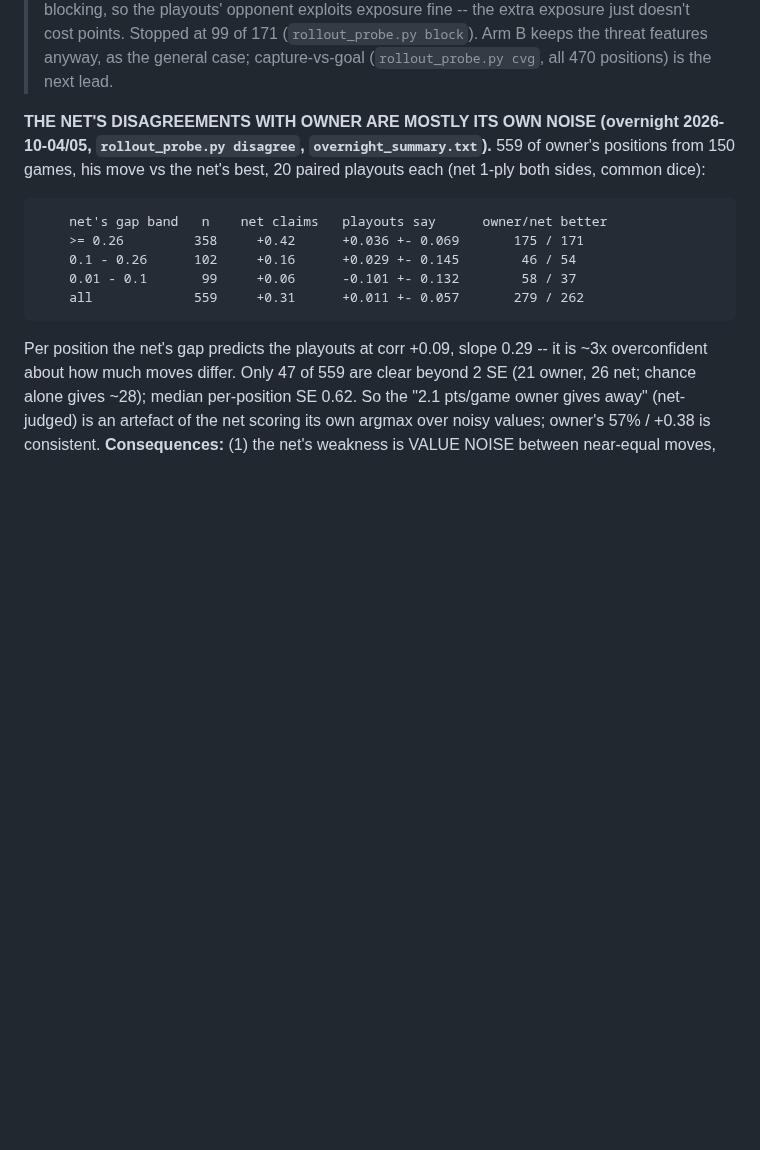
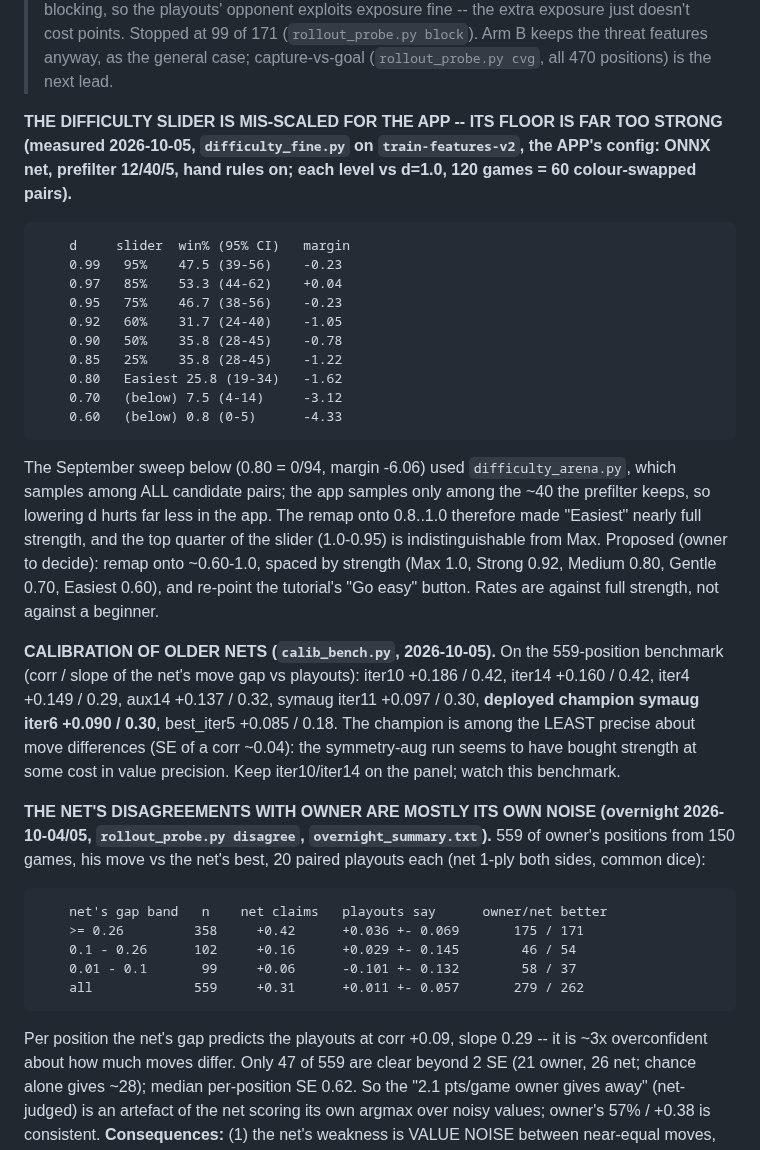
Before and after one commit to tomrecht/boardgame_koyeb, a Markdown page: CLAUDE.md, the part around the change. GitHub-like rendering; blank space fills up the shorter version.

Commit message:
difficulty slider measured in the app's config (Easiest still wins 26%); calibration of older nets
Co-Authored-By: Claude Opus 5.5 <noreply@anthropic.com>

```diff
--- a/CLAUDE.md
+++ b/CLAUDE.md
@@ -237,6 +237,39 @@ exploits exposure fine -- the extra exposure just doesn't cost points. Stopped a
 99 of 171 (`rollout_probe.py block`). Arm B keeps the threat features anyway, as
 the general case; capture-vs-goal (`rollout_probe.py cvg`, all 470 positions) is
 the next lead.
+
+**THE DIFFICULTY SLIDER IS MIS-SCALED FOR THE APP -- ITS FLOOR IS FAR TOO STRONG
+(measured 2026-10-05, `difficulty_fine.py` on `train-features-v2`, the APP's
+config: ONNX net, prefilter 12/40/5, hand rules on; each level vs d=1.0, 120
+games = 60 colour-swapped pairs).**
+
+        d     slider  win% (95% CI)   margin
+        0.99   95%    47.5 (39-56)    -0.23
+        0.97   85%    53.3 (44-62)    +0.04
+        0.95   75%    46.7 (38-56)    -0.23
+        0.92   60%    31.7 (24-40)    -1.05
+        0.90   50%    35.8 (28-45)    -0.78
+        0.85   25%    35.8 (28-45)    -1.22
+        0.80   Easiest 25.8 (19-34)   -1.62
+        0.70   (below) 7.5 (4-14)     -3.12
+        0.60   (below) 0.8 (0-5)      -4.33
+
+The September sweep below (0.80 = 0/94, margin -6.06) used `difficulty_arena.py`,
+which samples among ALL candidate pairs; the app samples only among the ~40 the
+prefilter keeps, so lowering d hurts far less in the app. The remap onto
+0.8..1.0 therefore made "Easiest" nearly full strength, and the top quarter of
+the slider (1.0-0.95) is indistinguishable from Max. Proposed (owner to decide):
+remap onto ~0.60-1.0, spaced by strength (Max 1.0, Strong 0.92, Medium 0.80,
+Gentle 0.70, Easiest 0.60), and re-point the tutorial's "Go easy" button. Rates
+are against full strength, not against a beginner.
+
+**CALIBRATION OF OLDER NETS (`calib_bench.py`, 2026-10-05).** On the 559-position
+benchmark (corr / slope of the net's move gap vs playouts): iter10 +0.186 / 0.42,
+iter14 +0.160 / 0.42, iter4 +0.149 / 0.29, aux14 +0.137 / 0.32, symaug iter11
++0.097 / 0.30, **deployed champion symaug iter6 +0.090 / 0.30**, best_iter5
++0.085 / 0.18. The champion is among the LEAST precise about move differences
+(SE of a corr ~0.04): the symmetry-aug run seems to have bought strength at some
+cost in value precision. Keep iter10/iter14 on the panel; watch this benchmark.
 
 **THE NET'S DISAGREEMENTS WITH OWNER ARE MOSTLY ITS OWN NOISE (overnight
 2026-10-04/05, `rollout_probe.py disagree`, `overnight_summary.txt`).** 559 of
```
